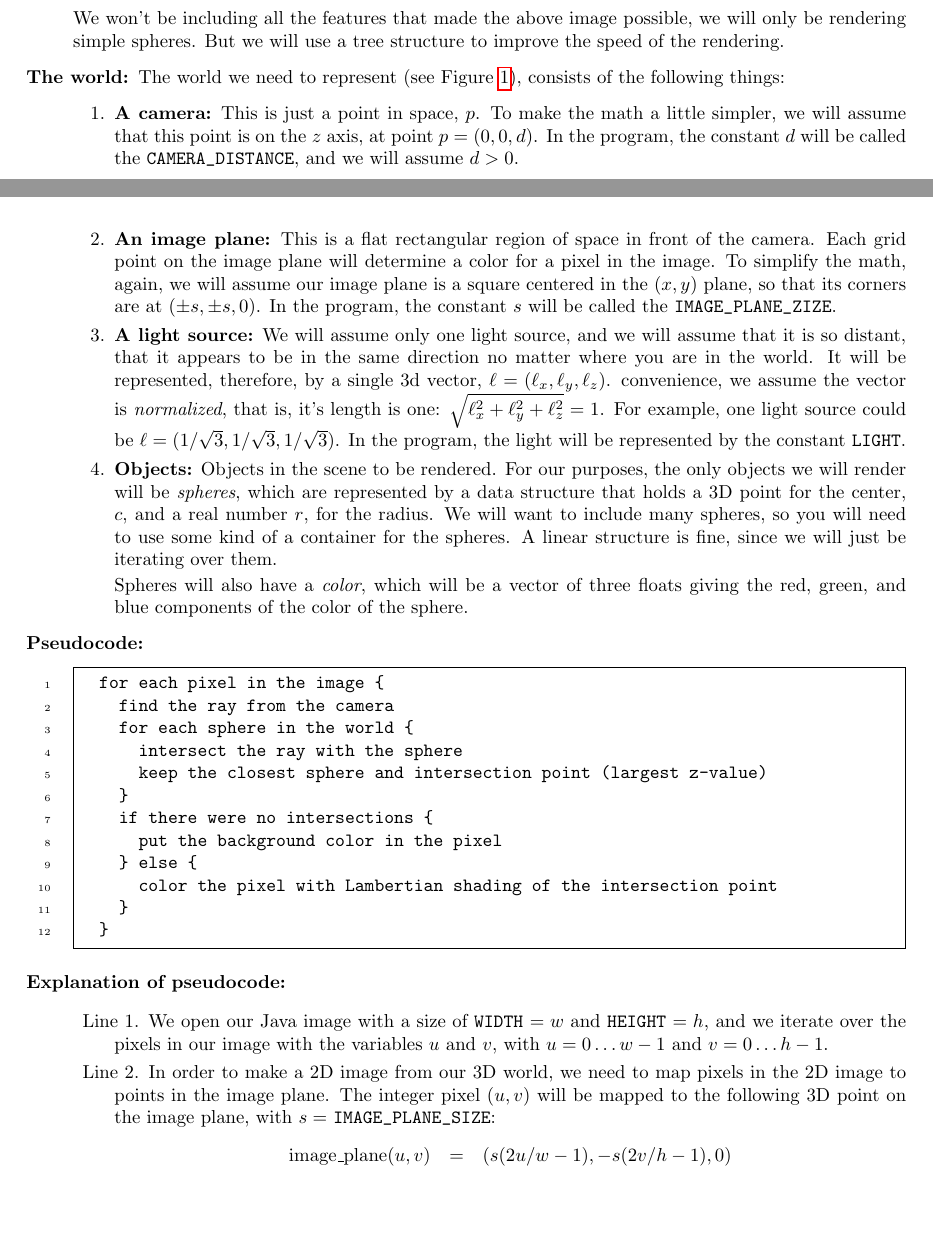
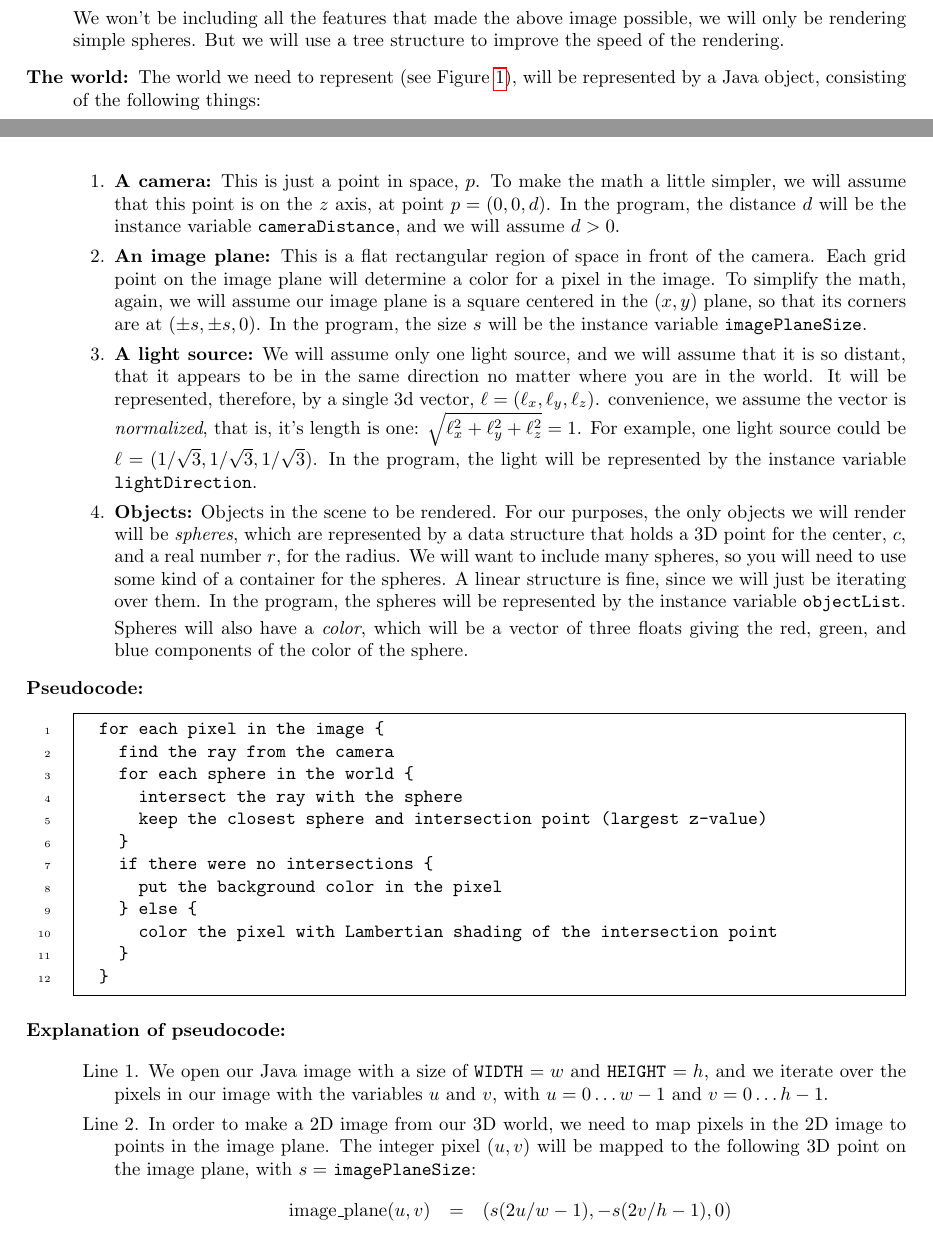
Before and after one commit to geofmatthews/csci241, a LaTeX document (projects/project02/project02.tex): two parts of pages 1 and 2 of 9, joined at a grey line, cut so that both start at the same text, the shorter picture padded with empty space. Compiled offline with pdfLaTeX.

Commit message:
tweaked project 2

```diff
--- a/projects/project02/project02.tex
+++ b/projects/project02/project02.tex
@@ -62,20 +62,22 @@ tree structure to improve the speed of the rendering.
 
 \item[The world:]
 
-The world we need to represent (see Figure \ref{raytracing}), consists
+  The world we need to represent (see Figure \ref{raytracing}),
+  will be represented by a Java object, consisting
 of the following things:
 \begin{enumerate}
 \item{\bf A camera:} This is just a point in space, $p$.  To make the math
   a little simpler, we will assume that this point is on the $z$ axis,
-  at point $p=(0,0,d)$. In the program, the constant $d$ will be
-  called the \verb|CAMERA_DISTANCE|, and we will assume $d > 0$.
+  at point $p=(0,0,d)$. In the program, the distance $d$ will be
+  the instance variable   \verb|cameraDistance|, and we will assume $d
+  > 0$.
 \item{\bf An image plane:} This is a flat rectangular region of space in
   front of the camera.  Each grid point on the image plane will
   determine a color for a pixel in the image.  To simplify the math,
   again, we will assume our image plane is a square centered in the
   $(x,y)$ plane, so that its corners are at $(\pm s , \pm s, 0)$.  In
-  the program, the constant $s$ will be called the
-  \verb|IMAGE_PLANE_ZIZE|.
+  the program, the size $s$ will be the instance variable
+  \verb|imagePlaneSize|.
 \item{\bf A light source:} We will assume only one light source, and we
   will assume that it is so distant, that it appears to be in the same
   direction no matter where you are in the world.  It will be
@@ -84,14 +86,16 @@ of the following things:
     normalized}, that is, it's length is one: $\sqrt{\ell_x^2 +
     \ell_y^2 + \ell_z^2} = 1$.  For example, one light source could be
   $\ell = (1/\sqrt{3},1/\sqrt{3},1/\sqrt{3})$.  In the program, the
-  light will be represented by the constant \verb|LIGHT|.
+  light will be represented by the instance variable
+  \verb|lightDirection|.
 \item{\bf Objects:} Objects in the scene to be rendered.  For our
   purposes, the only objects we will render will be {\em spheres},
   which are represented by a data structure that holds a 3D point for
   the center, $c$, and a real number $r$, for the radius.  We will
   want to include many spheres, so you will need to use some kind of a
   container for the spheres.  A linear structure is fine, since we
-  will just be iterating over them.
+  will just be iterating over them.  In the program, the spheres will
+  be represented by the instance variable \verb|objectList|.
 
   Spheres will also have a {\em color}, which will be a vector of
   three floats giving the red, green, and blue components of the color
@@ -130,7 +134,7 @@ of the following things:
     to map pixels in the 2D image to points in the image plane.
     The integer pixel $(u,v)$ will be mapped to the
     following 3D point on the image plane, with
-    $s=$ \verb|IMAGE_PLANE_SIZE|:
+    $s=$ \verb|imagePlaneSize|:
     \begin{eqnarray*}
     \mbox{image\_plane}(u,v) &=&
     (s(2u/w-1), -s(2v/h-1), 0)\\
```
Also changed, not shown: projects/project02/project02.pdf, 1 other file.
